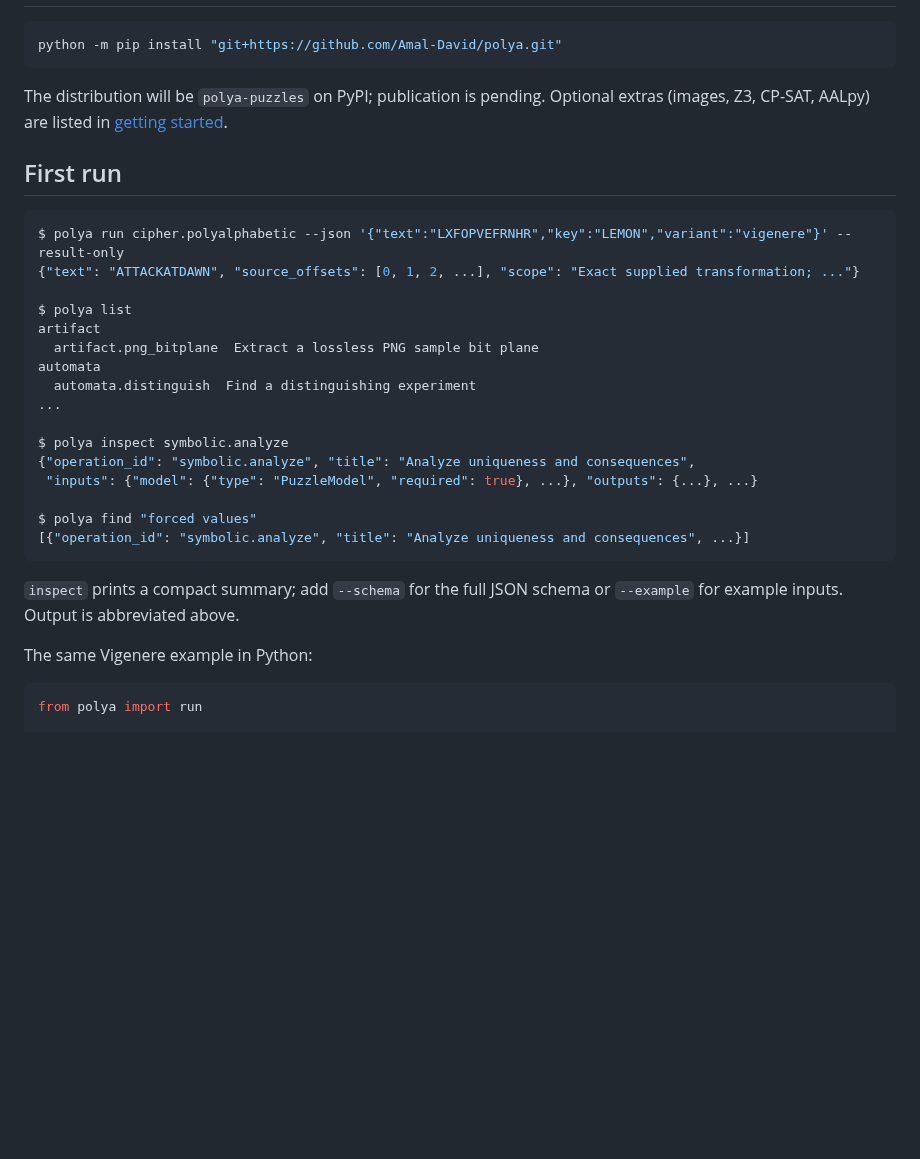
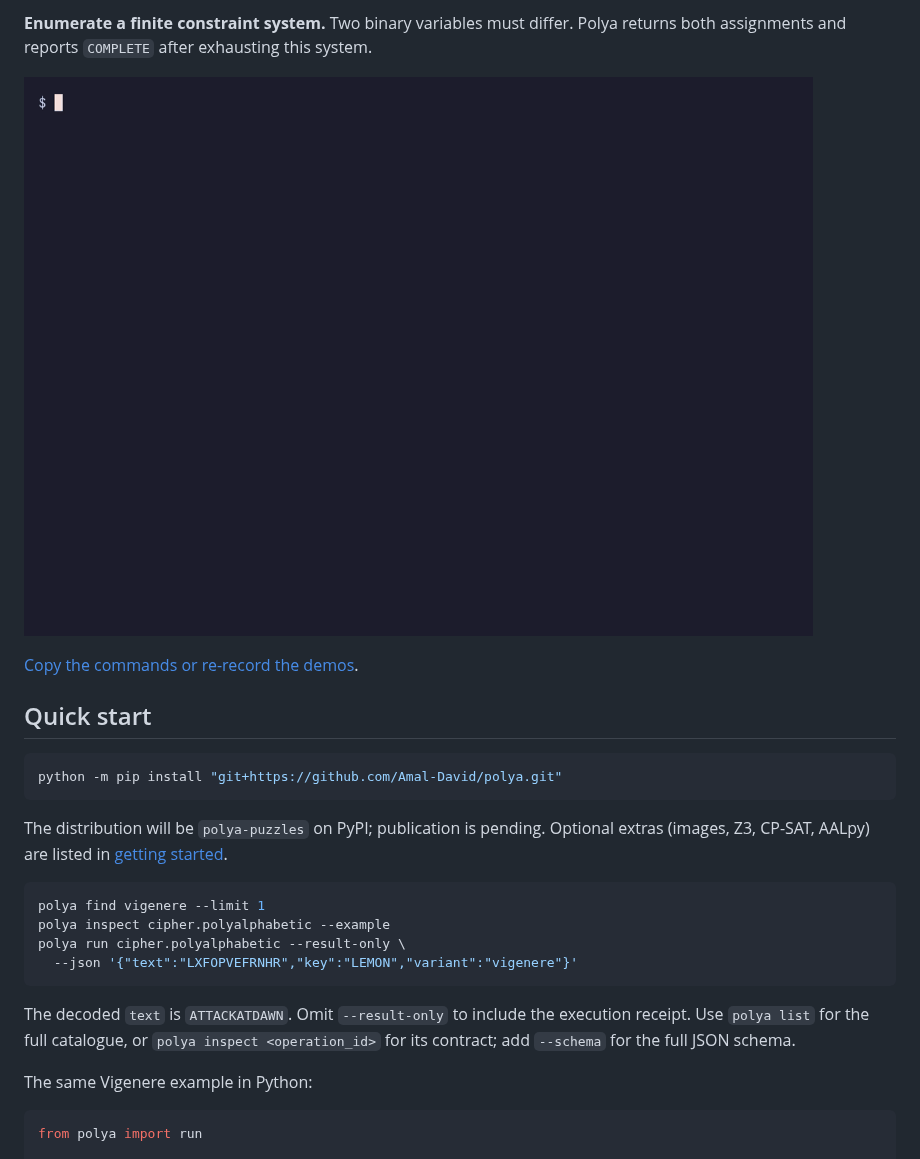
Before and after one commit to Amal-David/polya, a Markdown page: README.md, the part around one of its changes. Rendered like a GitHub page; pictures changed too: docs/demos/constraints.gif (added); blank space fills up the shorter version.

Commit message:
docs: add short CLI recordings to the README
Co-authored-by: Codex <noreply@openai.com>

````diff
--- a/README.md
+++ b/README.md
@@ -16,3 +36,11 @@ bounded computation and says what its result covers.
+**Enumerate a finite constraint system.** Two binary variables must differ.
+Polya returns both assignments and reports `COMPLETE` after exhausting this system.
+
+![CLI recording: constraints.solve returns a=0, b=1 and a=1, b=0, with complete enumeration and explicit limits.](docs/demos/constraints.gif)
+
+[Copy the commands or re-record the demos](docs/demos/README.md).
+
+## Quick start
 
 ```bash
 python -m pip install "git+https://github.com/Amal-David/polya.git"
@@ -22,29 +50,16 @@ The distribution will be `polya-puzzles` on PyPI; publication is pending.
 Optional extras (images, Z3, CP-SAT, AALpy) are listed in
 [getting started](docs/getting-started.md#install).
 
-## First run
-
-```console
-$ polya run cipher.polyalphabetic --json '{"text":"LXFOPVEFRNHR","key":"LEMON","variant":"vigenere"}' --result-only
-{"text": "ATTACKATDAWN", "source_offsets": [0, 1, 2, ...], "scope": "Exact supplied transformation; ..."}
-
-$ polya list
-artifact
-  artifact.png_bitplane  Extract a lossless PNG sample bit plane
-automata
-  automata.distinguish  Find a distinguishing experiment
-...
-
-$ polya inspect symbolic.analyze
-{"operation_id": "symbolic.analyze", "title": "Analyze uniqueness and consequences",
- "inputs": {"model": {"type": "PuzzleModel", "required": true}, ...}, "outputs": {...}, ...}
-
-$ polya find "forced values"
-[{"operation_id": "symbolic.analyze", "title": "Analyze uniqueness and consequences", ...}]
+```bash
+polya find vigenere --limit 1
+polya inspect cipher.polyalphabetic --example
+polya run cipher.polyalphabetic --result-only \
+  --json '{"text":"LXFOPVEFRNHR","key":"LEMON","variant":"vigenere"}'
 ```
 
-`inspect` prints a compact summary; add `--schema` for the full JSON schema or
-`--example` for example inputs. Output is abbreviated above.
+The decoded `text` is `ATTACKATDAWN`. Omit `--result-only` to include the execution
+receipt. Use `polya list` for the full catalogue, or `polya inspect <operation_id>`
+for its contract; add `--schema` for the full JSON schema.
 
 The same Vigenere example in Python:
 
````
Also changed, not shown: other parts of README.md (+22 -2 lines), docs/demos/README.md (added, +63 -0 lines), docs/demos/cipher.gif (added), docs/demos/discovery.gif (added), 4 other files.
